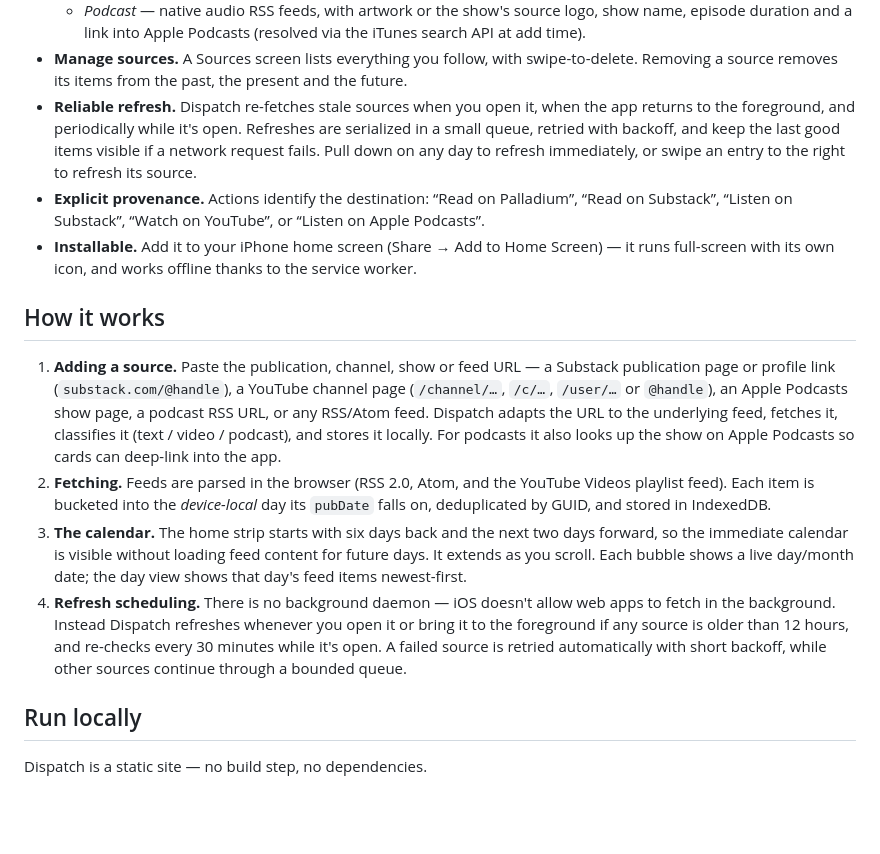
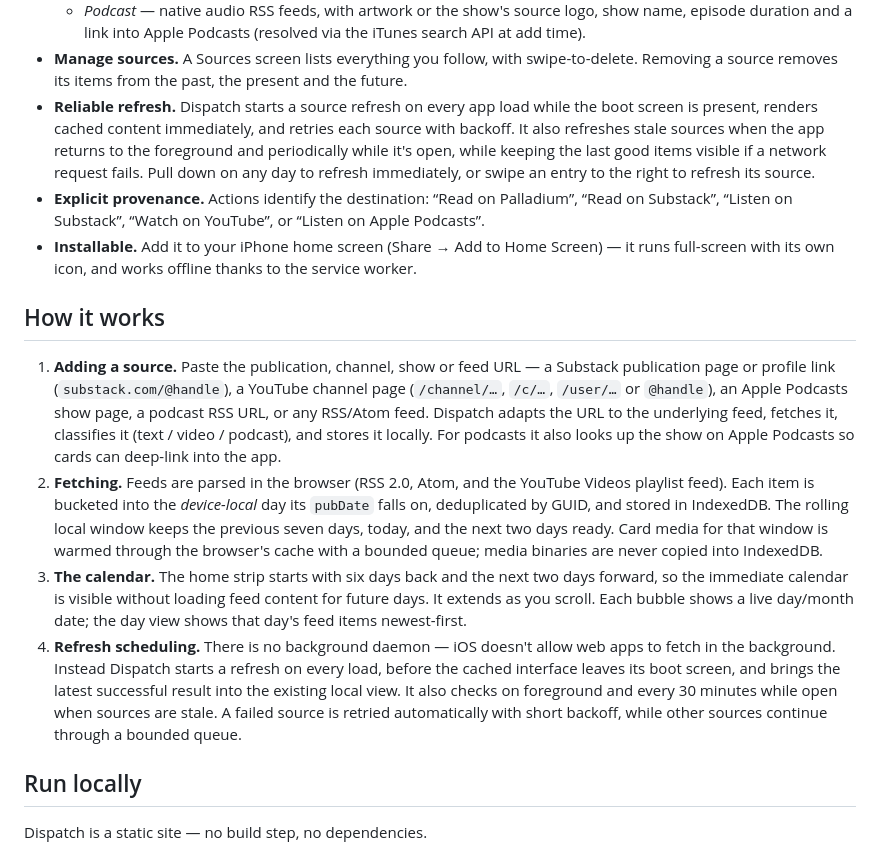
Before and after one commit to gbrlpzz/dispatch, a Markdown page: README.md, the part around the change. Drawn GitHub-style; blank space fills up the shorter version.

Commit message:
Document startup refresh and media warming

```diff
--- a/README.md
+++ b/README.md
@@ -55,11 +55,12 @@ Everything runs in your browser and everything stays on your device:
 - **Manage sources.** A Sources screen lists everything you follow, with
   swipe-to-delete. Removing a source removes its items from the past, the
   present and the future.
-- **Reliable refresh.** Dispatch re-fetches stale sources when you open it,
-  when the app returns to the foreground, and periodically while it's open.
-  Refreshes are serialized in a small queue, retried with backoff, and keep
-  the last good items visible if a network request fails. Pull down on any day
-  to refresh immediately, or swipe an entry to the right to refresh its source.
+- **Reliable refresh.** Dispatch starts a source refresh on every app load while
+  the boot screen is present, renders cached content immediately, and retries
+  each source with backoff. It also refreshes stale sources when the app returns
+  to the foreground and periodically while it's open, while keeping the last
+  good items visible if a network request fails. Pull down on any day to
+  refresh immediately, or swipe an entry to the right to refresh its source.
 - **Explicit provenance.** Actions identify the destination: “Read on
   Palladium”, “Read on Substack”, “Listen on Substack”, “Watch on YouTube”,
   or “Listen on Apple Podcasts”.
@@ -80,16 +81,20 @@ Everything runs in your browser and everything stays on your device:
 2. **Fetching.** Feeds are parsed in the browser (RSS 2.0, Atom, and the
    YouTube Videos playlist feed). Each item is bucketed into the *device-local*
    day its `pubDate` falls on, deduplicated by GUID, and stored in IndexedDB.
-3. **The calendar.** The home strip starts with six days back and the
-   next two days forward, so the immediate calendar is visible without loading
-   feed content for future days. It extends as you scroll. Each bubble shows a
-   live day/month date; the day view shows that day's feed items newest-first.
+   The rolling local window keeps the previous seven days, today, and the next
+   two days ready. Card media for that window is warmed through the browser's
+   cache with a bounded queue; media binaries are never copied into IndexedDB.
+3. **The calendar.** The home strip starts with six days back and the next two
+   days forward, so the immediate calendar is visible without loading feed
+   content for future days. It extends as you scroll. Each bubble shows a live
+   day/month date; the day view shows that day's feed items newest-first.
 4. **Refresh scheduling.** There is no background daemon — iOS doesn't allow
-   web apps to fetch in the background. Instead Dispatch refreshes whenever
-   you open it or bring it to the foreground if any source is older than 12
-   hours, and re-checks every 30 minutes while it's open. A failed source is
-   retried automatically with short backoff, while other sources continue
-   through a bounded queue.
+   web apps to fetch in the background. Instead Dispatch starts a refresh on
+   every load, before the cached interface leaves its boot screen, and brings
+   the latest successful result into the existing local view. It also checks
+   on foreground and every 30 minutes while open when sources are stale. A
+   failed source is retried automatically with short backoff, while other
+   sources continue through a bounded queue.
 
 ## Run locally
 
```
